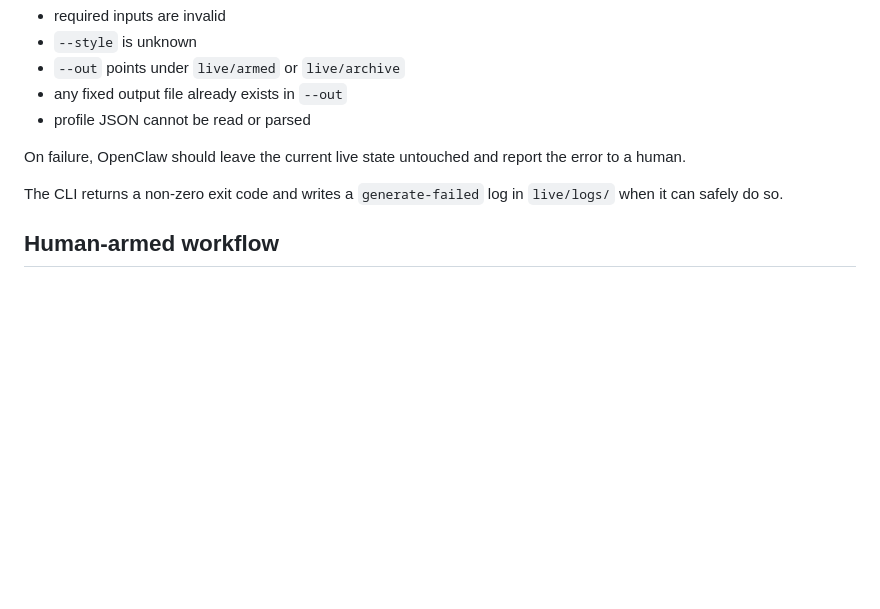
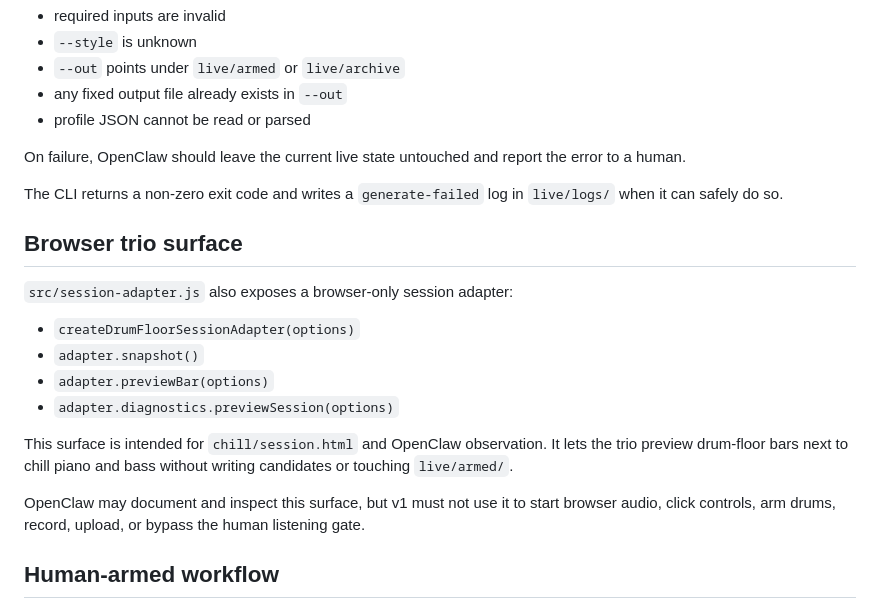
Before and after one commit to QuietBriony/drum-floor, a Markdown page: docs/openclaw-live-contract.md, the part around the change. GitHub-like rendering; blank space fills up the shorter version.

```diff
--- a/docs/openclaw-live-contract.md
+++ b/docs/openclaw-live-contract.md
@@ -80,6 +80,23 @@ On failure, OpenClaw should leave the current live state untouched and report th
 
 The CLI returns a non-zero exit code and writes a `generate-failed` log in `live/logs/` when it can safely do so.
 
+## Browser trio surface
+
+`src/session-adapter.js` also exposes a browser-only session adapter:
+
+- `createDrumFloorSessionAdapter(options)`
+- `adapter.snapshot()`
+- `adapter.previewBar(options)`
+- `adapter.diagnostics.previewSession(options)`
+
+This surface is intended for `chill/session.html` and OpenClaw observation. It
+lets the trio preview drum-floor bars next to chill piano and bass without
+writing candidates or touching `live/armed/`.
+
+OpenClaw may document and inspect this surface, but v1 must not use it to start
+browser audio, click controls, arm drums, record, upload, or bypass the human
+listening gate.
+
 ## Human-armed workflow
 
 1. OpenClaw requests a candidate under `live/candidates/<candidate-id>/`.
```
Also changed, not shown: README.md (+16 -0 lines).
